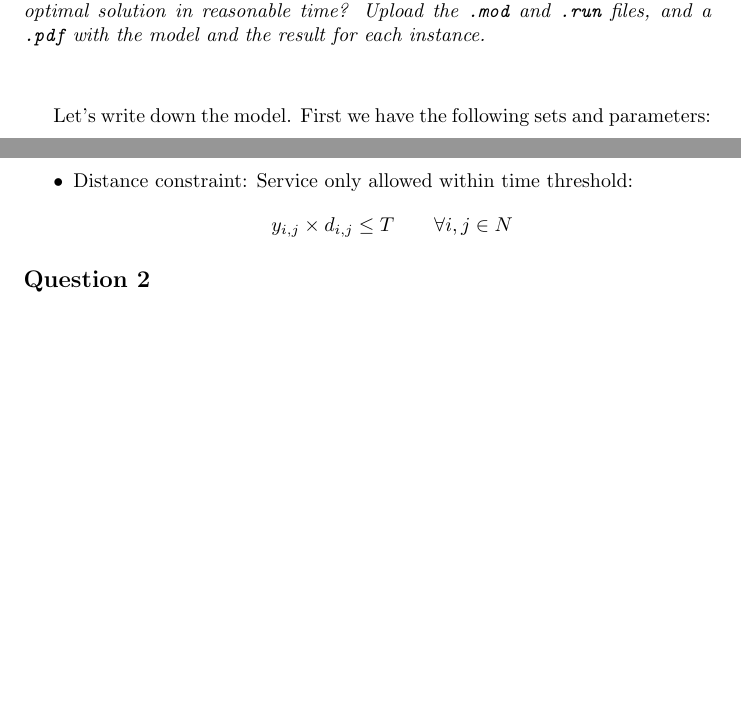
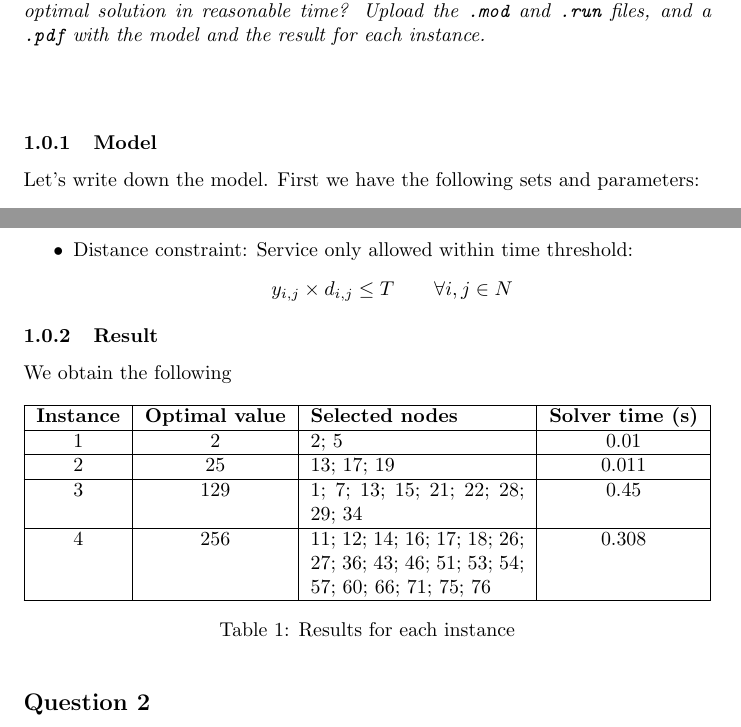
Before and after one commit to moise7000/graph-optimization-lab-project, a LaTeX document (report/report.tex): two parts of pages 1 and 2 of 3, joined at a grey line, cut so that both start at the same text, the shorter picture padded with empty space. Compiled offline with pdfLaTeX.

Commit message:
[+] result

```diff
--- a/report/report.tex
+++ b/report/report.tex
@@ -8,6 +8,8 @@
 \usepackage{amsmath}
 \usepackage[utf8]{inputenc}
 \usepackage{verbatim}
+\usepackage{tabularx}
+
 
 \title{Graph optimization \\ Lab Project}
 \author{Ewan Decima}
@@ -25,6 +27,8 @@
     Report, for each instance, the model formulation, the optimal value found and the selected nodes. Can the solver always find the optimal solution in reasonable time? Upload the \texttt{.mod} and \texttt{.run} files, and a \texttt{.pdf} with the model and the result for each instance.}
 
     \vspace{1 cm}
+
+    \subsubsection{Model}
     Let's write down the model. First we have the following sets and parameters:
     \begin{itemize}
         \item $N$ set of nodes in the network.
@@ -61,6 +65,31 @@
         \]
     \end{itemize}
 
+    \subsubsection{Result}
+    We obtain the following
+
+    \begin{table}[h!]
+        \centering
+        \begin{tabularx}{\textwidth}{|c|c|X|c|}
+            \hline
+            \textbf{Instance} & \textbf{Optimal value} & \textbf{Selected nodes} & \textbf{Solver time (s)} \\
+            \hline
+            1 & 2 & 2; 5 & 0.01 \\
+            \hline
+            2 & 25 & 13; 17; 19 & 0.011 \\
+            \hline
+            3 & 129 & 1; 7; 13; 15; 21; 22; 28; 29; 34 & 0.45 \\
+            \hline
+            4 & 256 & 11; 12; 14; 16; 17; 18; 26; 27; 36; 43; 46; 51; 53; 54; 57; 60; 66; 71; 75; 76 & 0.308 \\
+            \hline
+        \end{tabularx}
+        \caption{Results for each instance}
+        \label{tab:instance_costs}
+    \end{table}
+
+
+
+
 
 
 
```
Also changed, not shown: out/report.pdf, src/question_1/result.png (added).
